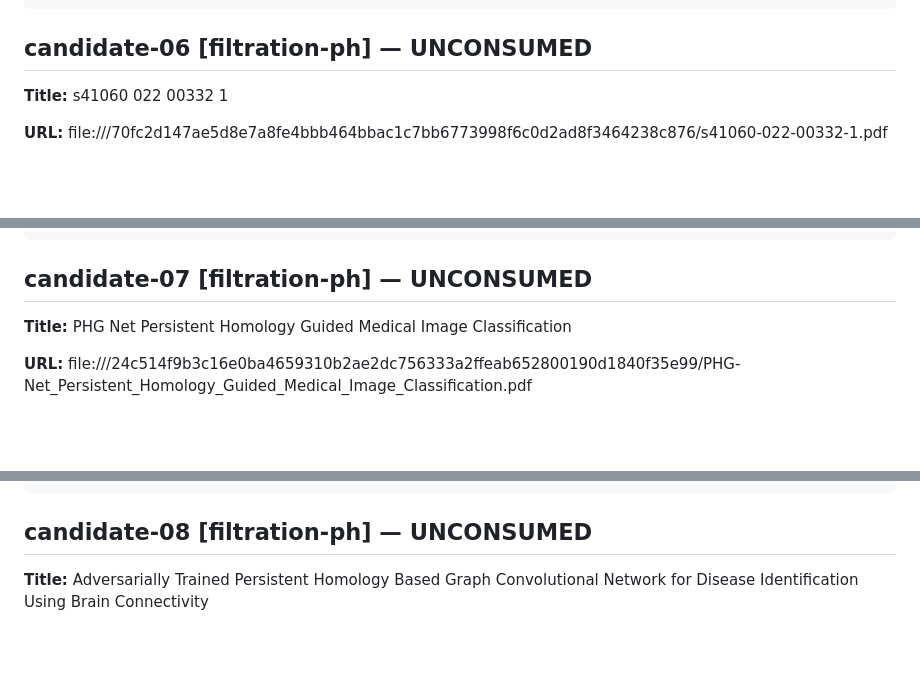
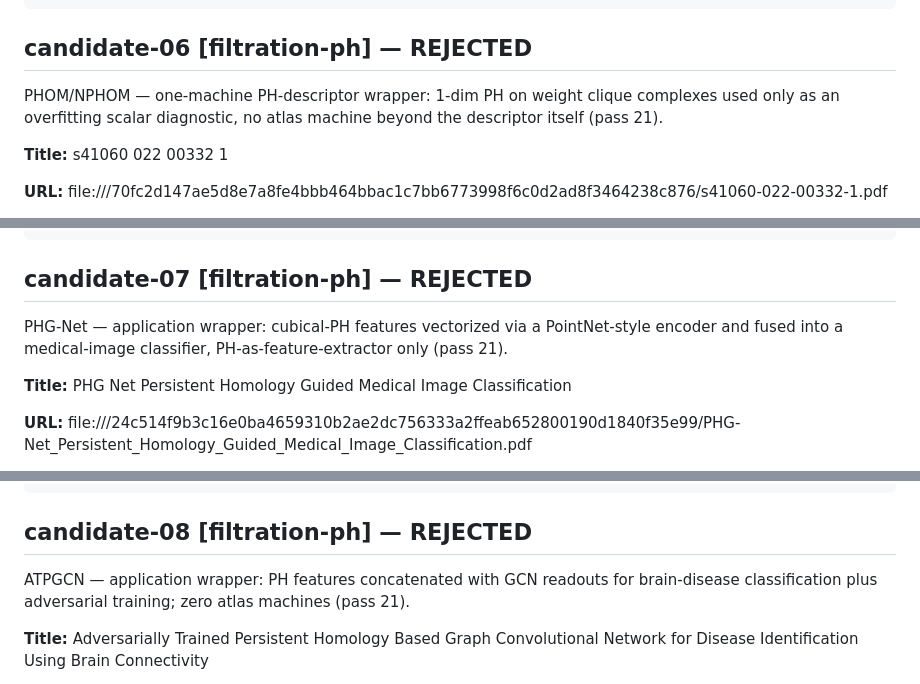
Before and after one commit to musicofhel/topoyolo, a Markdown page: papers/queue/batch-003.md, 3 parts joined by grey strips. Rendered like a GitHub page; blank space fills up the shorter version.

Commit message:
loop: B2 slice-12 — batch-003 filtration-ph remainder triaged: candidates 06,07,08 REJECTED (PHOM one-machine PH-descriptor wrapper; PHG-Net + ATPGCN PH-as-feature application wrappers); batch-003 now 8/28 consumed; lint --check exit 0

````diff
--- a/papers/queue/batch-003.md
+++ b/papers/queue/batch-003.md
@@ -421,7 +421,8 @@ tors. Popular fragment methods include KOWWIN, [8,9] tation of molecules, partic
 CLOGP, [10,11] ACD/LOGP, [12,13] KLOGP. [14,15] A major c
 ```
 
-## candidate-06 [filtration-ph] — UNCONSUMED
+## candidate-06 [filtration-ph] — REJECTED
+PHOM/NPHOM — one-machine PH-descriptor wrapper: 1-dim PH on weight clique complexes used only as an overfitting scalar diagnostic, no atlas machine beyond the descriptor itself (pass 21).
 
 **Title:** s41060 022 00332 1
 
@@ -501,7 +502,8 @@ layers, respectively. The one-dimensional PH investigates A barcode diagram prov
 the co-adaptations among neurons; thus, PHOM does not PH diagram. The barcode dia
 ```
 
-## candidate-07 [filtration-ph] — UNCONSUMED
+## candidate-07 [filtration-ph] — REJECTED
+PHG-Net — application wrapper: cubical-PH features vectorized via a PointNet-style encoder and fused into a medical-image classifier, PH-as-feature-extractor only (pass 21).
 
 **Title:** PHG Net Persistent Homology Guided Medical Image Classification
 
@@ -585,7 +587,8 @@ these features were integrated into ResNet for skin lesion to process persistenc
 classification. In [18], the persistence of each regio
 ```
 
-## candidate-08 [filtration-ph] — UNCONSUMED
+## candidate-08 [filtration-ph] — REJECTED
+ATPGCN — application wrapper: PH features concatenated with GCN readouts for brain-disease classification plus adversarial training; zero atlas machines (pass 21).
 
 **Title:** Adversarially Trained Persistent Homology Based Graph Convolutional Network for Disease Identification Using Brain Connectivity
 
````
